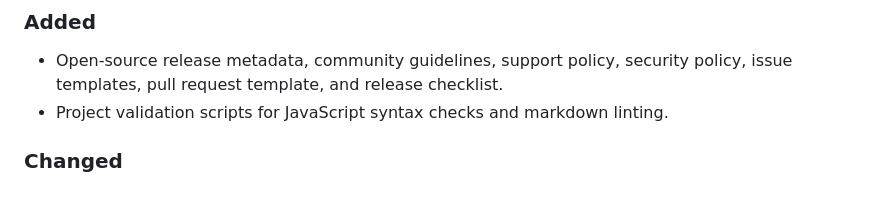
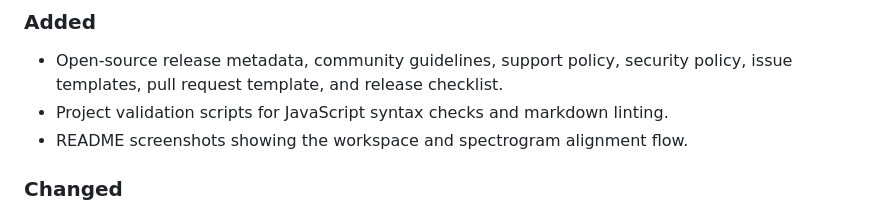
Before and after one commit to Dhi13man/avsync, a Markdown page: CHANGELOG.md, the part around the change. Drawn GitHub-style.

```diff
--- a/CHANGELOG.md
+++ b/CHANGELOG.md
@@ -12,6 +12,7 @@ and this project follows [Semantic Versioning](https://semver.org/).
 - Open-source release metadata, community guidelines, support policy, security
   policy, issue templates, pull request template, and release checklist.
 - Project validation scripts for JavaScript syntax checks and markdown linting.
+- README screenshots showing the workspace and spectrogram alignment flow.
 
 ### Changed
 
```
Also changed, not shown: README.md (+8 -0 lines), docs/assets/screenshots/avsync-spectrograms.png (added), docs/assets/screenshots/avsync-workspace.png (added).
